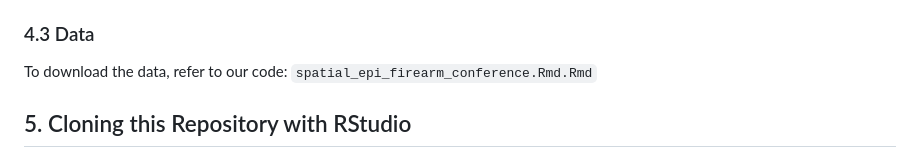
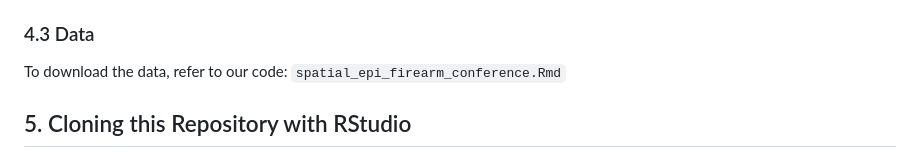
Before and after one commit to bb2976/firearm_workshop, a Markdown page: README.md, the part around the change. Rendered like a GitHub page.

```diff
--- a/README.md
+++ b/README.md
@@ -57,7 +57,7 @@ Download the following software:
     -   *`INLA`:* 24.05.10
 
 ### 4.3 Data
-To download the data, refer to our code: `spatial_epi_firearm_conference.Rmd.Rmd`
+To download the data, refer to our code: `spatial_epi_firearm_conference.Rmd`
 
 ## 5. Cloning this Repository with RStudio
 
```
